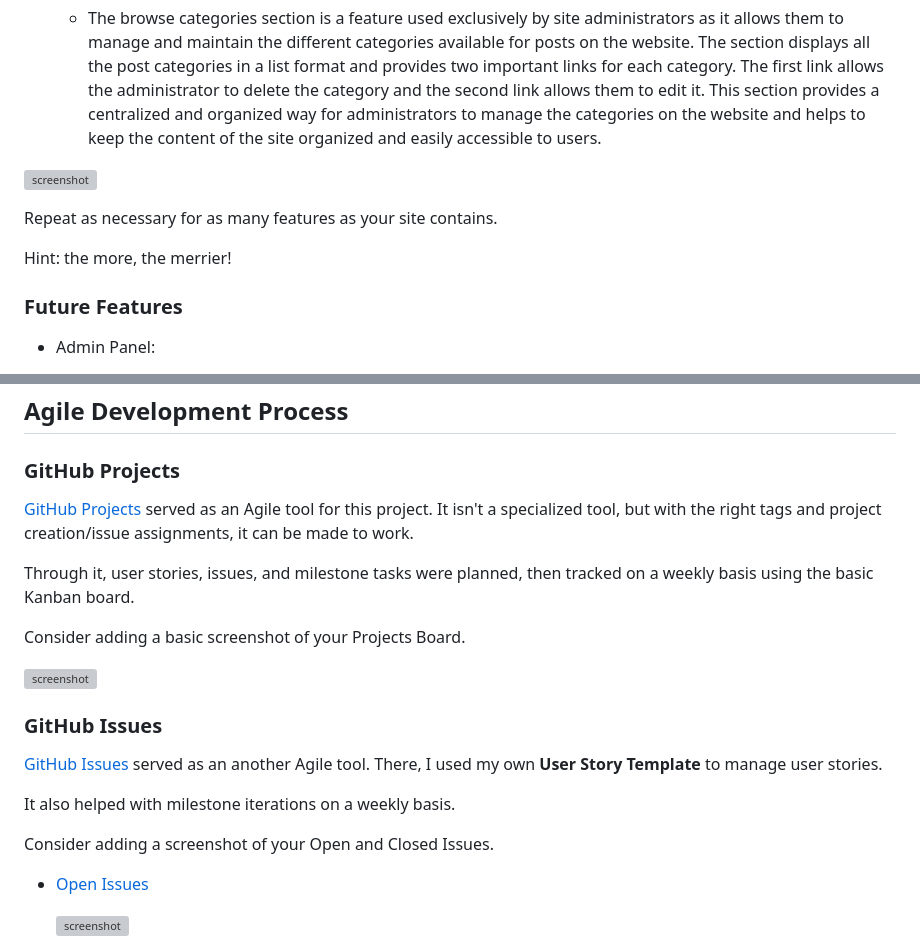
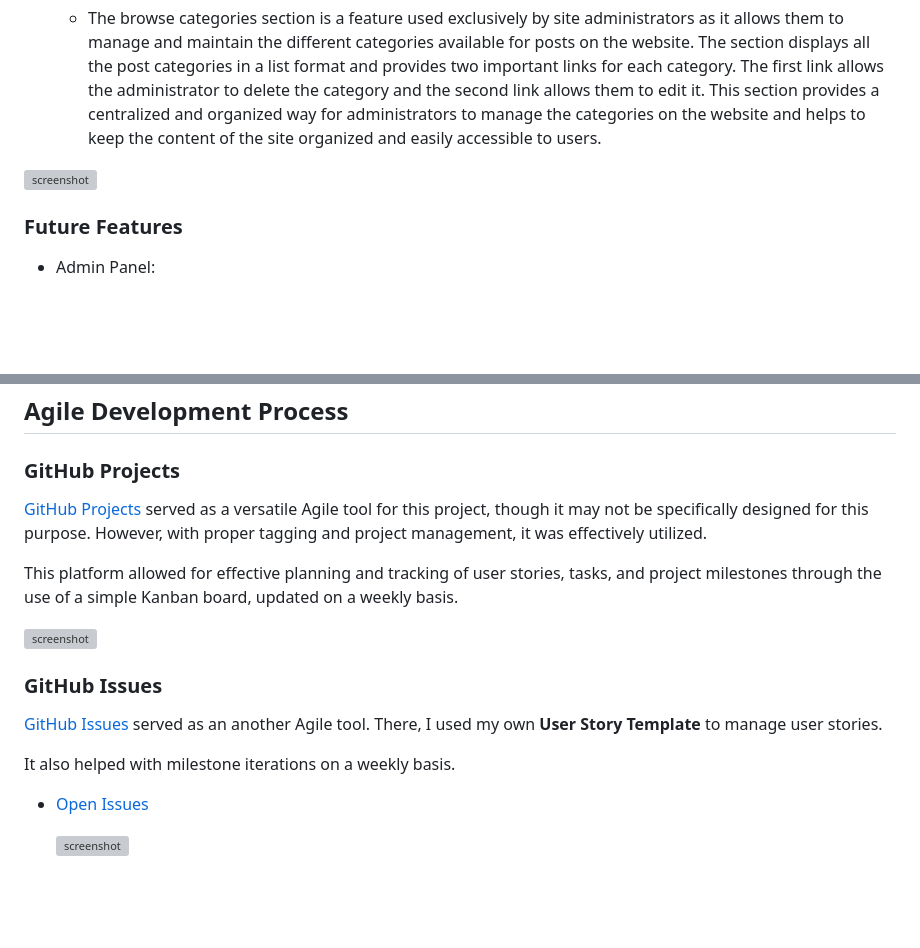
Before and after one commit to cilliagustin/code-pool, a Markdown page: README.md, 2 parts joined by grey strips. Drawn GitHub-style; blank space fills up the shorter version; grey boxes are pictures that could not be loaded.

Commit message:
Add Agile Development Process to readme file

```diff
--- a/README.md
+++ b/README.md
@@ -336,10 +336,6 @@ I've used [Balsamiq](https://balsamiq.com/wireframes) to design my site wirefram
 
 ![screenshot](documentation/feature03.png)
 
-Repeat as necessary for as many features as your site contains.
-
-Hint: the more, the merrier!
-
 ### Future Features
 
 - Admin Panel:
@@ -430,12 +426,10 @@ class Comment(models.Model):
 
 ### GitHub Projects
 
-[GitHub Projects](https://github.com/cilliagustin/codepool/projects) served as an Agile tool for this project.
-It isn't a specialized tool, but with the right tags and project creation/issue assignments, it can be made to work.
+[GitHub Projects](https://github.com/cilliagustin/codepool/projects) served as a versatile Agile tool for this project, though it may not be specifically designed for this purpose. However, with proper tagging and project management, it was effectively utilized.
 
-Through it, user stories, issues, and milestone tasks were planned, then tracked on a weekly basis using the basic Kanban board.
+This platform allowed for effective planning and tracking of user stories, tasks, and project milestones through the use of a simple Kanban board, updated on a weekly basis.
 
-Consider adding a basic screenshot of your Projects Board.
 
 ![screenshot](documentation/gh-projects.png)
 
@@ -446,7 +440,6 @@ There, I used my own **User Story Template** to manage user stories.
 
 It also helped with milestone iterations on a weekly basis.
 
-Consider adding a screenshot of your Open and Closed Issues.
 
 - [Open Issues](https://github.com/cilliagustin/codepool/issues)
 
```
